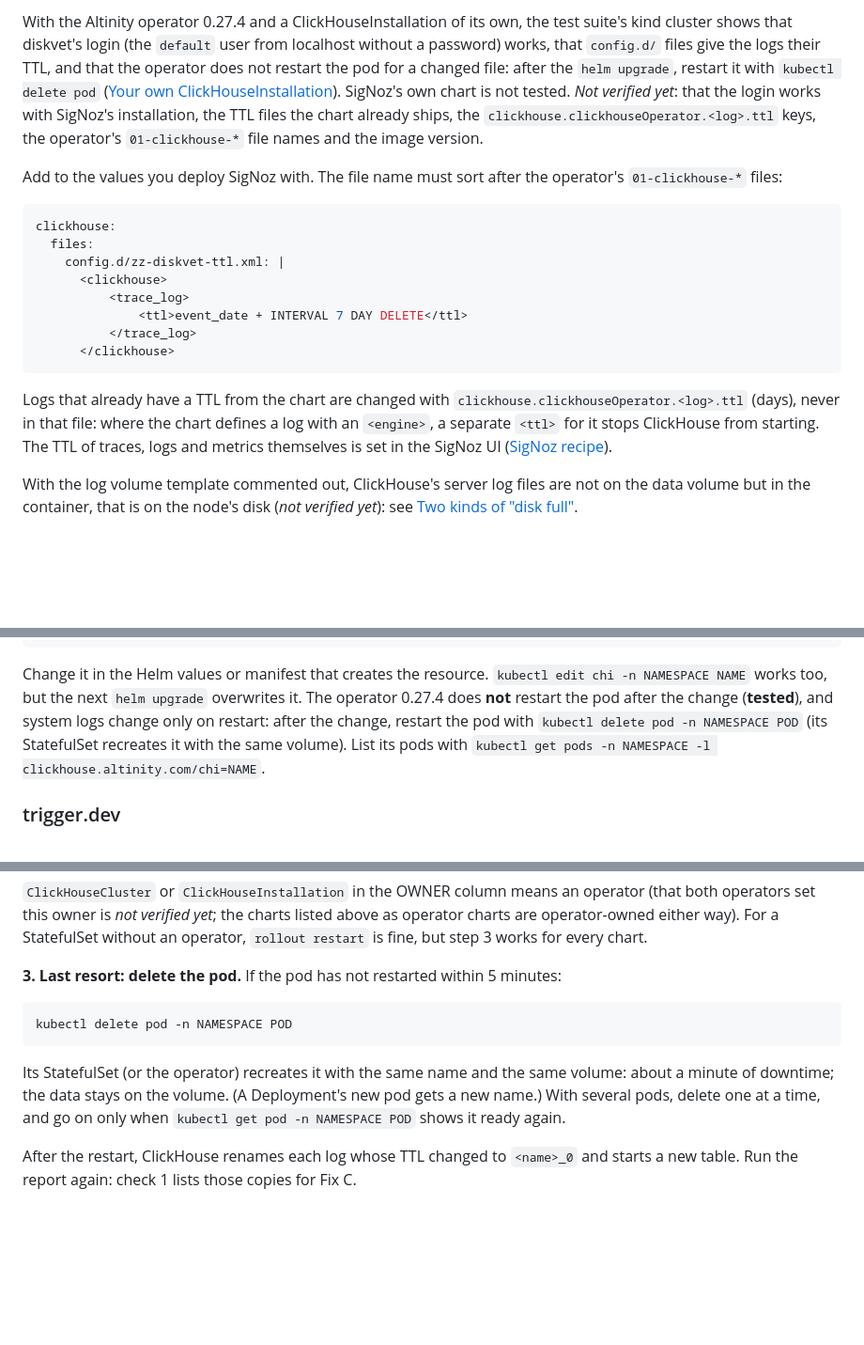
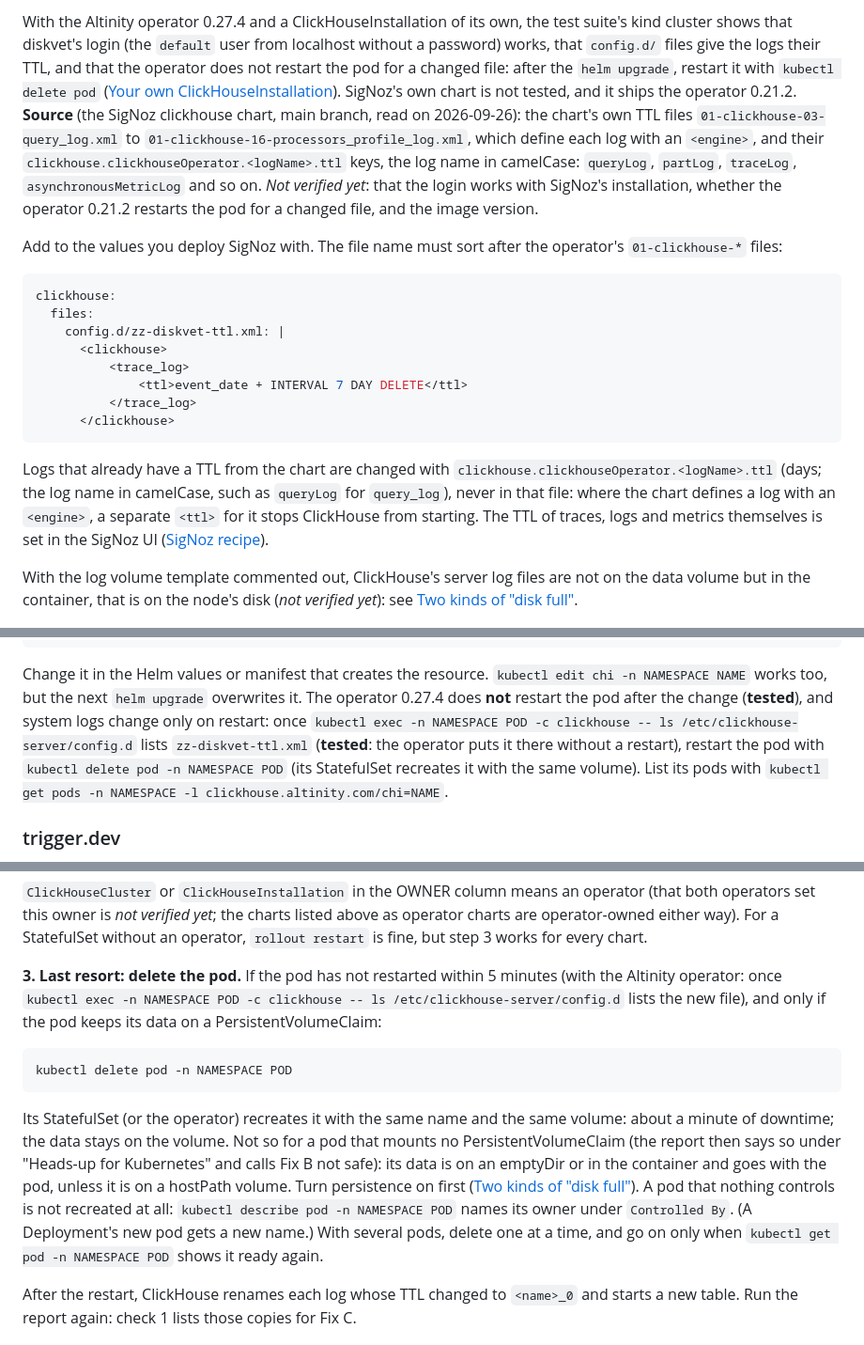
Before and after one commit to Protemir/diskvet, a Markdown page: docs/recipes/kubernetes.md, 3 parts joined by grey strips. Shown at 94% size. Rendered like a GitHub page; blank space fills up the shorter version.

Commit message:
README and recipes: what kind covers now; restarts and SigNoz's TTL keys
"Tested on" lists what the kind job checks, install by install: the
read-only query_log, Fix A and the rm line only for the first three, Fix C
not for Bitnami 9.x, unchanged pods over every diskvet run, and for Altinity
the report's ls and delete lines. A pod without a PVC is not tested.

The recipes page: deleting a pod without a PersistentVolumeClaim deletes its
data, a bare pod is not recreated, and with the Altinity operator the pod is
restarted once its config.d lists the new file. SigNoz's TTL keys are
camelCase (source: its clickhouse chart, which ships the operator 0.21.2;
whether that release restarts the pod is not verified). signoz.md says what
the Altinity installation on kind showed.

````diff
--- a/docs/recipes/kubernetes.md
+++ b/docs/recipes/kubernetes.md
@@ -331,10 +331,15 @@ user from localhost without a password) works, that `config.d/` files give
 the logs their TTL, and that the operator does not restart the pod for a
 changed file: after the `helm upgrade`, restart it with `kubectl delete pod`
 ([Your own ClickHouseInstallation](#your-own-clickhouseinstallation)). SigNoz's
-own chart is not tested. *Not verified yet*: that the login
-works with SigNoz's installation, the TTL files the chart already ships, the
-`clickhouse.clickhouseOperator.<log>.ttl` keys, the operator's
-`01-clickhouse-*` file names and the image version.
+own chart is not tested, and it ships the operator 0.21.2. **Source** (the
+SigNoz clickhouse chart, main branch, read on 2026-09-26): the chart's own
+TTL files `01-clickhouse-03-query_log.xml` to
+`01-clickhouse-16-processors_profile_log.xml`, which define each log with an
+`<engine>`, and their `clickhouse.clickhouseOperator.<logName>.ttl` keys, the
+log name in camelCase: `queryLog`, `partLog`, `traceLog`,
+`asynchronousMetricLog` and so on. *Not verified yet*: that the login works
+with SigNoz's installation, whether the operator 0.21.2 restarts the pod for
+a changed file, and the image version.
 
 Add to the values you deploy SigNoz with. The file name must sort after the
 operator's `01-clickhouse-*` files:
@@ -351,7 +356,8 @@ clickhouse:
 ```
 
 Logs that already have a TTL from the chart are changed with
-`clickhouse.clickhouseOperator.<log>.ttl` (days), never in that file: where
+`clickhouse.clickhouseOperator.<logName>.ttl` (days; the log name in
+camelCase, such as `queryLog` for `query_log`), never in that file: where
 the chart defines a log with an `<engine>`, a separate `<ttl>` for it stops
 ClickHouse from starting. The TTL of traces, logs and metrics themselves is
 set in the SigNoz UI ([SigNoz recipe](signoz.md#retention-of-signoz-data)).
@@ -420,7 +426,10 @@ Change it in the Helm values or manifest that creates the resource.
 `kubectl edit chi -n NAMESPACE NAME` works too, but the next `helm upgrade`
 overwrites it. The operator 0.27.4 does **not** restart the pod after the
 change (**tested**), and system logs change only on
-restart: after the change, restart the pod with
+restart: once
+`kubectl exec -n NAMESPACE POD -c clickhouse -- ls /etc/clickhouse-server/config.d`
+lists `zz-diskvet-ttl.xml` (**tested**: the operator puts it there without a
+restart), restart the pod with
 `kubectl delete pod -n NAMESPACE POD` (its StatefulSet recreates it with
 the same volume). List its pods with
 `kubectl get pods -n NAMESPACE -l clickhouse.altinity.com/chi=NAME`.
@@ -660,17 +669,26 @@ StatefulSet without an operator, `rollout restart` is fine, but step 3 works
 for every chart.
 
 **3. Last resort: delete the pod.** If the pod has not restarted within 5
-minutes:
+minutes (with the Altinity operator: once
+`kubectl exec -n NAMESPACE POD -c clickhouse -- ls /etc/clickhouse-server/config.d`
+lists the new file), and only if the pod keeps its data on a
+PersistentVolumeClaim:
 
 ```sh
 kubectl delete pod -n NAMESPACE POD
 ```
 
 Its StatefulSet (or the operator) recreates it with the same name and the
-same volume: about a minute of downtime; the data stays on the volume. (A
-Deployment's new pod gets a new name.) With several pods, delete one at a
-time, and go on only when `kubectl get pod -n NAMESPACE POD` shows it ready
-again.
+same volume: about a minute of downtime; the data stays on the volume. Not
+so for a pod that mounts no PersistentVolumeClaim (the report then says so
+under "Heads-up for Kubernetes" and calls Fix B not safe): its data is on an
+emptyDir or in the container and goes with the pod, unless it is on a
+hostPath volume. Turn persistence on first
+([Two kinds of "disk full"](#two-kinds-of-disk-full)). A pod that nothing
+controls is not recreated at all: `kubectl describe pod -n NAMESPACE POD`
+names its owner under `Controlled By`. (A Deployment's new pod gets a new
+name.) With several pods, delete one at a time, and go on only when
+`kubectl get pod -n NAMESPACE POD` shows it ready again.
 
 After the restart, ClickHouse renames each log whose TTL changed to
 `<name>_0` and starts a new table. Run the report again: check 1 lists those
````
Also changed, not shown: other parts of docs/recipes/kubernetes.md (+2 -2 lines), README.md (+3 -3 lines), docs/recipes/signoz.md (+12 -4 lines).
